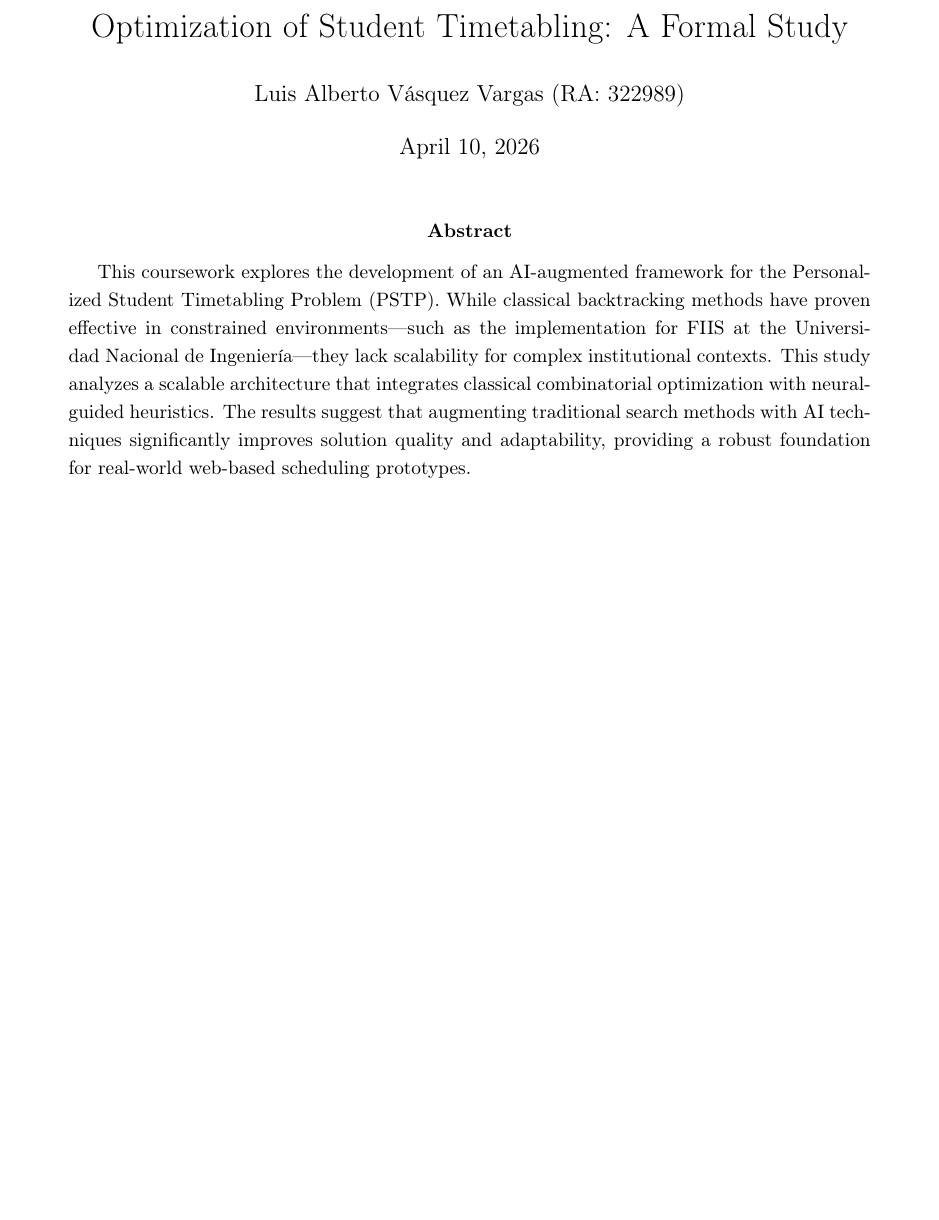
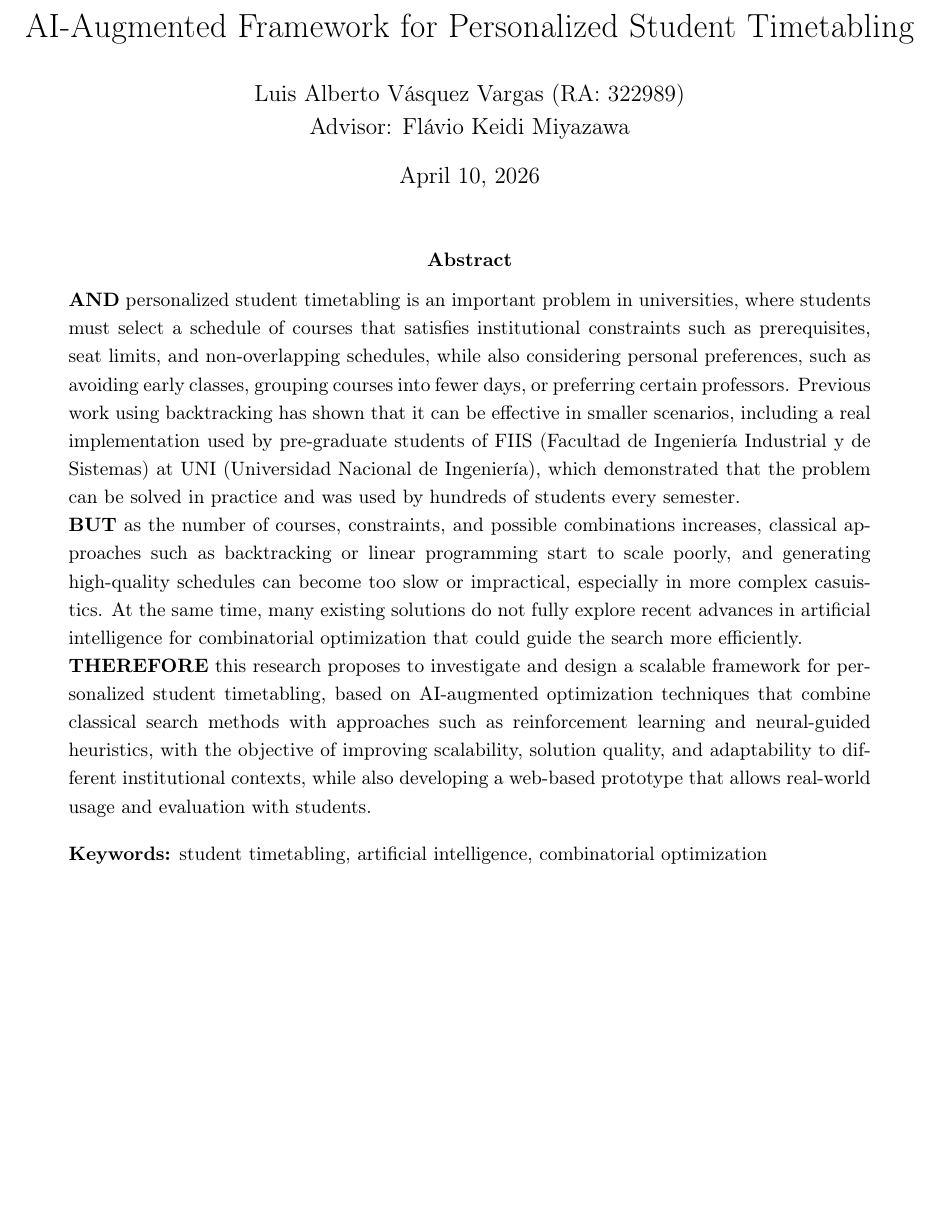
Before and after one commit to LuisAlbertoVasquezVargas/MO903-T3-Final-Coursework, a LaTeX paper (src/main.tex, which reads src/sections/abstract.tex, src/structure/metadata.tex): part of page 1 of 3, cut at the place of the change. Compiled offline with pdfLaTeX.

Commit message:
add abstract from T2 and fix line spacing

```diff
--- a/src/sections/abstract.tex
+++ b/src/sections/abstract.tex
@@ -1,5 +1,13 @@
 % src/sections/abstract.tex
 
 \begin{abstract}
-This coursework explores the development of an AI-augmented framework for the Personalized Student Timetabling Problem (PSTP). While classical backtracking methods have proven effective in constrained environments—such as the implementation for FIIS at the Universidad Nacional de Ingeniería—they lack scalability for complex institutional contexts. This study analyzes a scalable architecture that integrates classical combinatorial optimization with neural-guided heuristics. The results suggest that augmenting traditional search methods with AI techniques significantly improves solution quality and adaptability, providing a robust foundation for real-world web-based scheduling prototypes.
+\noindent \textbf{AND} personalized student timetabling is an important problem in universities, where students must select a schedule of courses that satisfies institutional constraints such as prerequisites, seat limits, and non-overlapping schedules, while also considering personal preferences, such as avoiding early classes, grouping courses into fewer days, or preferring certain professors. Previous work using backtracking has shown that it can be effective in smaller scenarios, including a real implementation used by pre-graduate students of FIIS (Facultad de Ingeniería Industrial y de Sistemas) at UNI (Universidad Nacional de Ingeniería), which demonstrated that the problem can be solved in practice and was used by hundreds of students every semester.
+
+\noindent \textbf{BUT} as the number of courses, constraints, and possible combinations increases, classical approaches such as backtracking or linear programming start to scale poorly, and generating high-quality schedules can become too slow or impractical, especially in more complex casuistics. At the same time, many existing solutions do not fully explore recent advances in artificial intelligence for combinatorial optimization that could guide the search more efficiently.
+
+\noindent \textbf{THEREFORE} this research proposes to investigate and design a scalable framework for personalized student timetabling, based on AI-augmented optimization techniques that combine classical search methods with approaches such as reinforcement learning and neural-guided heuristics, with the objective of improving scalability, solution quality, and adaptability to different institutional contexts, while also developing a web-based prototype that allows real-world usage and evaluation with students.
+
+\vspace{1em}
+\noindent \textbf{Keywords:} \mykeywords
+
 \end{abstract}
--- a/src/structure/metadata.tex
+++ b/src/structure/metadata.tex
@@ -1,5 +1,8 @@
 % src/structure/metadata.tex
 
-\title{Optimization of Student Timetabling: A Formal Study}
-\author{Luis Alberto Vásquez Vargas (RA: 322989)}
+\title{AI-Augmented Framework for Personalized Student Timetabling}
+\author{Luis Alberto Vásquez Vargas (RA: 322989) \\ Advisor: Flávio Keidi Miyazawa}
 \date{April 10, 2026}
+
+% Keywords for the face plate
+\newcommand{\mykeywords}{student timetabling, artificial intelligence, combinatorial optimization}
```
Also changed, not shown: src/main.tex (+2 -0 lines), src/structure/engine.tex (+2 -0 lines), output/main.pdf.
